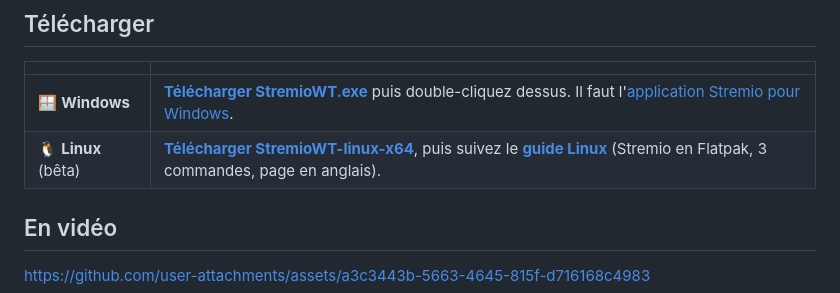
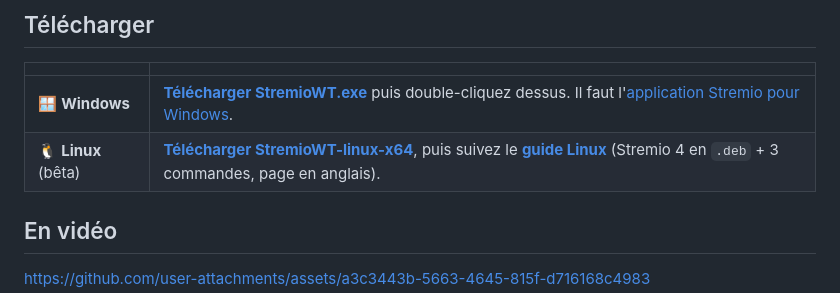
Before and after one commit to ilysay/stremio-watch-together, a Markdown page: README.fr.md, the part around the change. Rendered like a GitHub page.

Commit message:
Linux guide: Flathub Stremio is the new shell, use the Stremio 4 .deb for now

```diff
--- a/README.fr.md
+++ b/README.fr.md
@@ -26,7 +26,7 @@ Une petite appli, un code d'invitation, sans compte, sans serveur.
 | | |
 |---|---|
 | 🪟 **Windows** | **[Télécharger StremioWT.exe](https://github.com/ilysay/stremio-watch-together/releases/latest/download/StremioWT.exe)** puis double-cliquez dessus. Il faut l'[application Stremio pour Windows](https://www.stremio.com/downloads). |
-| 🐧 **Linux** (bêta) | **[Télécharger StremioWT-linux-x64](https://github.com/ilysay/stremio-watch-together/releases/latest/download/StremioWT-linux-x64)**, puis suivez le **[guide Linux](linux/README.md)** (Stremio en Flatpak, 3 commandes, page en anglais). |
+| 🐧 **Linux** (bêta) | **[Télécharger StremioWT-linux-x64](https://github.com/ilysay/stremio-watch-together/releases/latest/download/StremioWT-linux-x64)**, puis suivez le **[guide Linux](linux/README.md)** (Stremio 4 en `.deb` + 3 commandes, page en anglais). |
 
 ## En vidéo
 
```
Also changed, not shown: README.md (+1 -1 lines), linux/README.md (+9 -7 lines).
